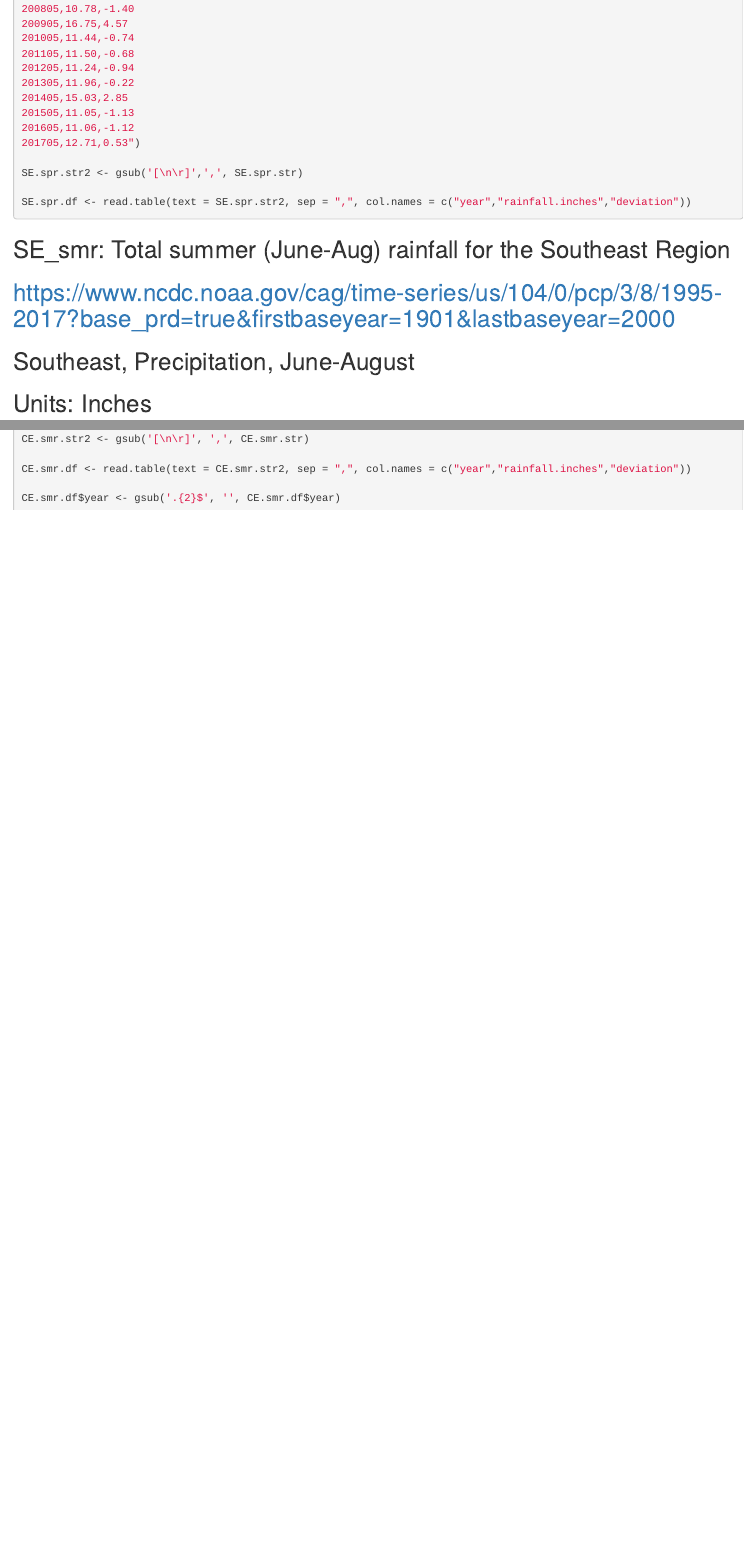
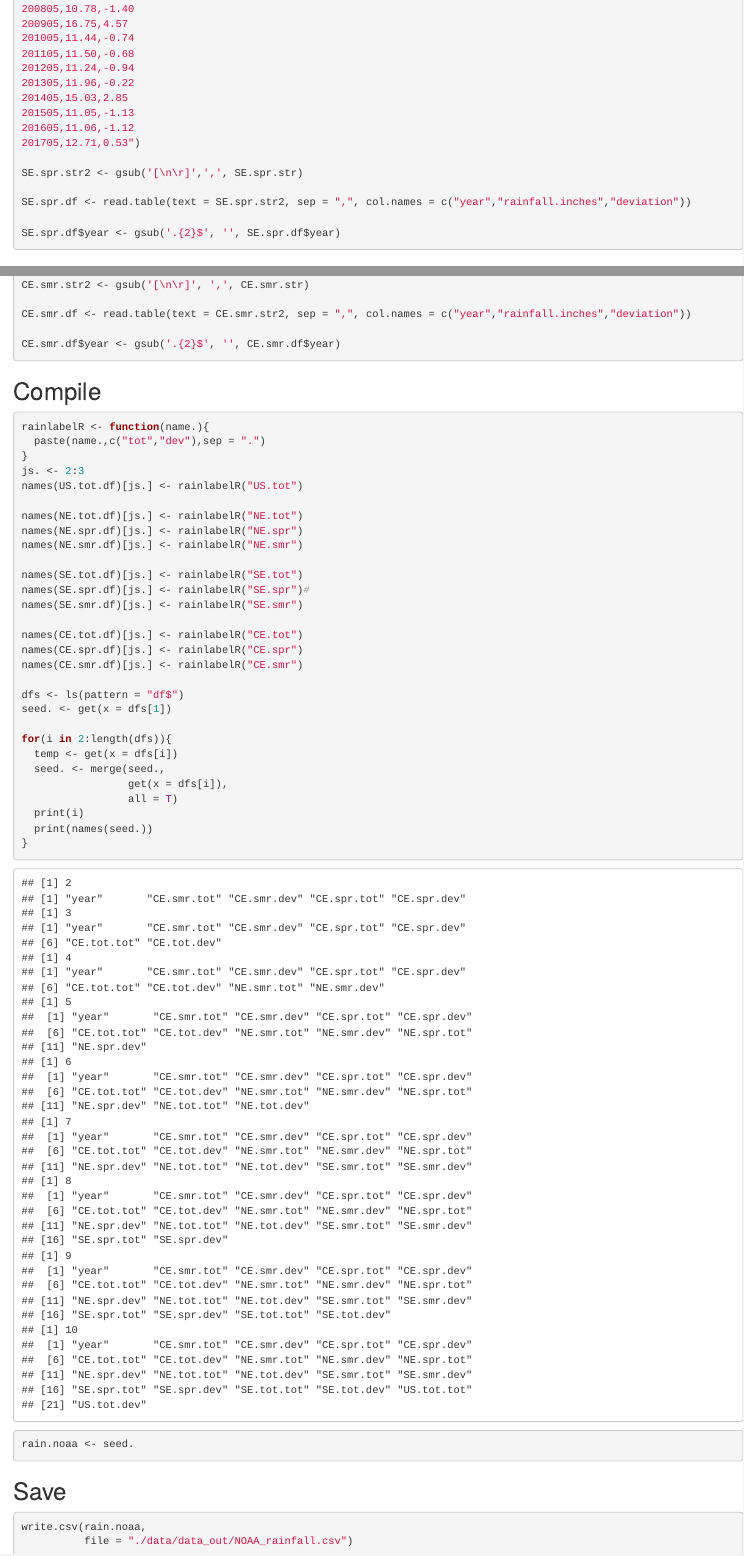
Before and after one commit to brouwern/rainfall_CHIRPS, an R Markdown document (rainfall_US_Faaborg_summaries.Rmd): the page in a window 1100 px wide, from 4820 px down, and a second part further down, joined at a grey line. Rendered offline with R 4.5, knitr and Pandoc, with nearby package versions.

Commit message:
cleanup and compile into .csv

````diff
--- /dev/null
+++ b/data/data_out/NOAA_rainfall.csv
@@ -0,0 +1 @@
+"","year","CE.smr.tot","CE.smr.dev","CE.spr.tot","CE.spr.dev","CE.tot.tot","CE.tot.dev","NE.smr.tot","NE.smr.dev","NE.spr.tot","NE.spr.dev","NE.tot.tot","NE.tot.dev","SE.smr.tot","SE.smr.dev","SE.spr.tot","SE.spr.dev","SE.tot.tot","SE.tot.dev","US.tot.tot","US.tot.dev"
--- a/rainfall_US_Faaborg_summaries.Rmd
+++ b/rainfall_US_Faaborg_summaries.Rmd
@@ -222,6 +222,8 @@ SE.spr.str <- c("199505,9.46,-2.72
 SE.spr.str2 <- gsub('[\n\r]',',', SE.spr.str)
 
 SE.spr.df <- read.table(text = SE.spr.str2, sep = ",", col.names = c("year","rainfall.inches","deviation"))
+
+SE.spr.df$year <- gsub('.{2}$', '', SE.spr.df$year)
 ```
 
 ## SE_smr: Total summer (June-Aug) rainfall for the Southeast Region
@@ -364,3 +366,52 @@ CE.smr.df <- read.table(text = CE.smr.str2, sep = ",", col.names = c("year","rai
 
 CE.smr.df$year <- gsub('.{2}$', '', CE.smr.df$year)
 ```
+
+
+
+## Compile
+
+```{r}
+
+rainlabelR <- function(name.){
+  paste(name.,c("tot","dev"),sep = ".")
+}
+js. <- 2:3
+names(US.tot.df)[js.] <- rainlabelR("US.tot")
+
+names(NE.tot.df)[js.] <- rainlabelR("NE.tot")
+names(NE.spr.df)[js.] <- rainlabelR("NE.spr")
+names(NE.smr.df)[js.] <- rainlabelR("NE.smr")
+
+names(SE.tot.df)[js.] <- rainlabelR("SE.tot")
+names(SE.spr.df)[js.] <- rainlabelR("SE.spr")#
+names(SE.smr.df)[js.] <- rainlabelR("SE.smr")
+
+names(CE.tot.df)[js.] <- rainlabelR("CE.tot")
+names(CE.spr.df)[js.] <- rainlabelR("CE.spr")
+names(CE.smr.df)[js.] <- rainlabelR("CE.smr")
+
+dfs <- ls(pattern = "df$")
+seed. <- get(x = dfs[1])
+
+for(i in 2:length(dfs)){
+  temp <- get(x = dfs[i])
+  seed. <- merge(seed.,
+                 get(x = dfs[i]),
+                 all = T)
+  print(i)
+  print(names(seed.))
+}
+
+
+rain.noaa <- seed.
+```
+
+
+
+## Save
+
+```{r}
+write.csv(rain.noaa,
+          file = "./data/data_out/NOAA_rainfall.csv")
+```
````
Also changed, not shown: data/data_out/NOAA_rainfall.csv (23 more changed lines).
